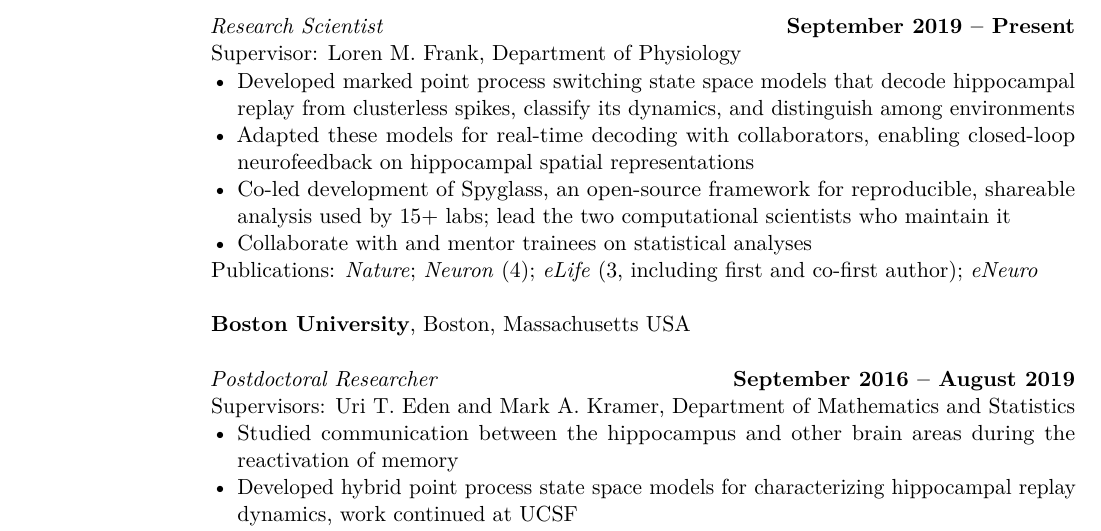
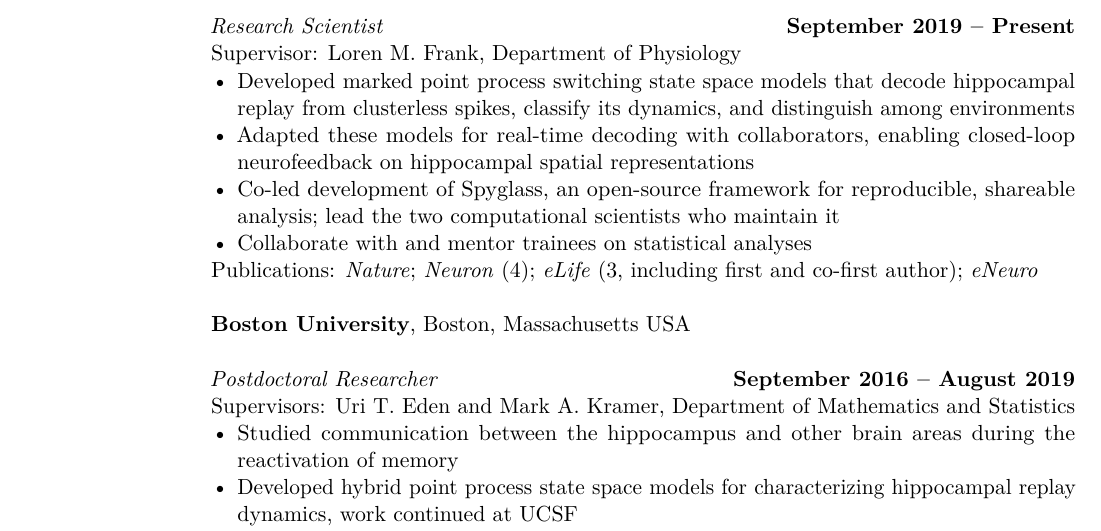
Before and after one commit to edeno/cv, a LaTeX CV (denovellis-cv.tex): part of page 1 of 9, cut so that both start at the same text. Compiled offline with pdfLaTeX.

Commit message:
Remove lab count from Spyglass description
Drop the outdated “used by 15+ labs” claim from the CV while retaining the Spyglass framework and maintenance details.

```diff
--- a/denovellis-cv.tex
+++ b/denovellis-cv.tex
@@ -85,7 +85,7 @@ Supervisor: Loren M. Frank, Department of Physiology
 \begin{cvbullets}
 \item Developed marked point process switching state space models that decode hippocampal replay from clusterless spikes, classify its dynamics, and distinguish among environments
 \item Adapted these models for real-time decoding with collaborators, enabling closed-loop neurofeedback on hippocampal spatial representations
-\item Co-led development of Spyglass, an open-source framework for reproducible, shareable analysis used by 15+ labs; lead the two computational scientists who maintain it
+\item Co-led development of Spyglass, an open-source framework for reproducible, shareable analysis; lead the two computational scientists who maintain it
 \item Collaborate with and mentor trainees on statistical analyses
 \end{cvbullets}
 \vspace{-\parskip}Publications: \emph{Nature}; \emph{Neuron} (4); \emph{eLife} (3, including first and co-first author); \emph{eNeuro}
```
